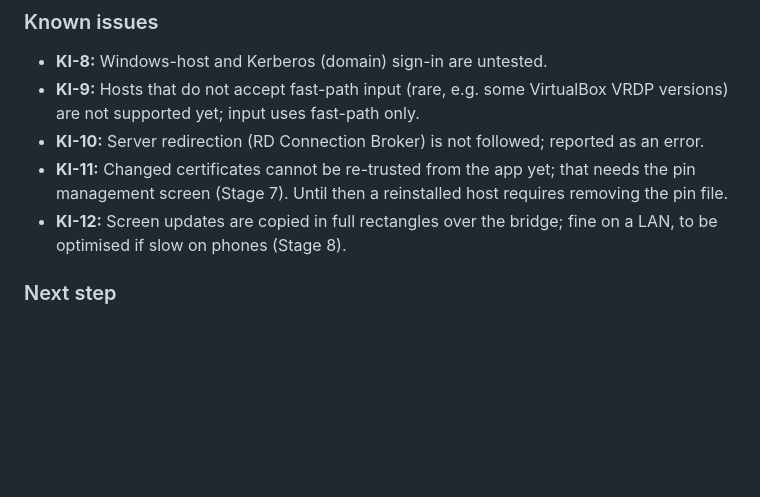
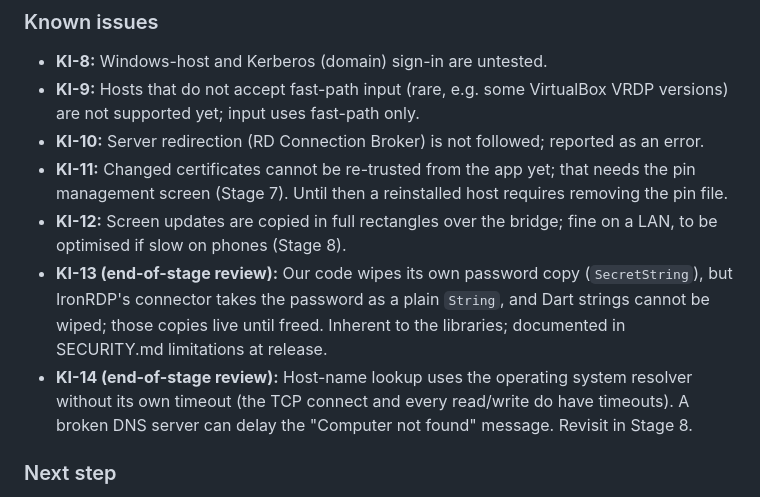
Before and after one commit to Bensalk/cipher-desk, a Markdown page: docs/PROGRESS.md, the part around the change. GitHub-like rendering; blank space fills up the shorter version.

Commit message:
docs: record Stage 4 end-of-stage review findings (KI-13, KI-14)
Co-Authored-By: Claude Opus 5.5 <noreply@anthropic.com>

```diff
--- a/docs/PROGRESS.md
+++ b/docs/PROGRESS.md
@@ -270,6 +270,13 @@ keyboard/mouse/touch input, server reactivation and graceful disconnect.
   pin file.
 - **KI-12:** Screen updates are copied in full rectangles over the bridge; fine on a LAN,
   to be optimised if slow on phones (Stage 8).
+- **KI-13 (end-of-stage review):** Our code wipes its own password copy (`SecretString`),
+  but IronRDP's connector takes the password as a plain `String`, and Dart strings cannot
+  be wiped; those copies live until freed. Inherent to the libraries; documented in
+  SECURITY.md limitations at release.
+- **KI-14 (end-of-stage review):** Host-name lookup uses the operating system resolver
+  without its own timeout (the TCP connect and every read/write do have timeouts). A
+  broken DNS server can delay the "Computer not found" message. Revisit in Stage 8.
 
 ### Next step
 Stage 5 — secure credential management (OS vaults, biometric/PIN unlock, delete).
```
